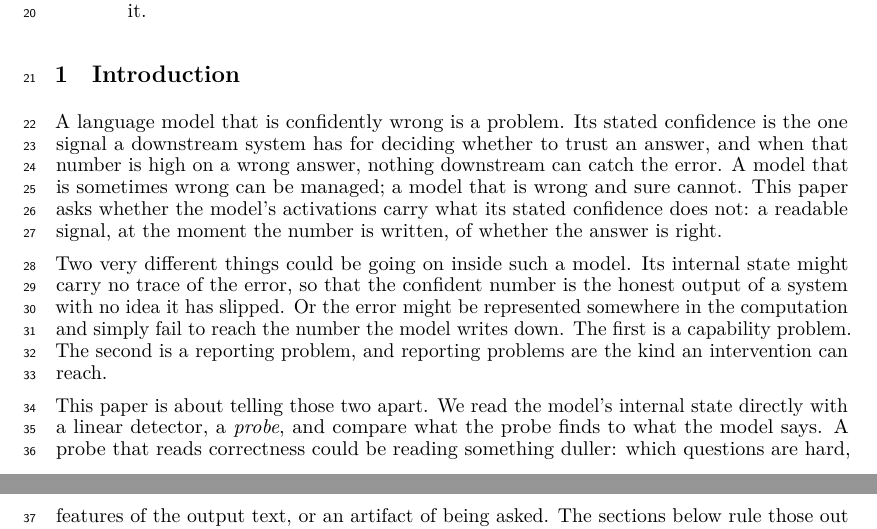
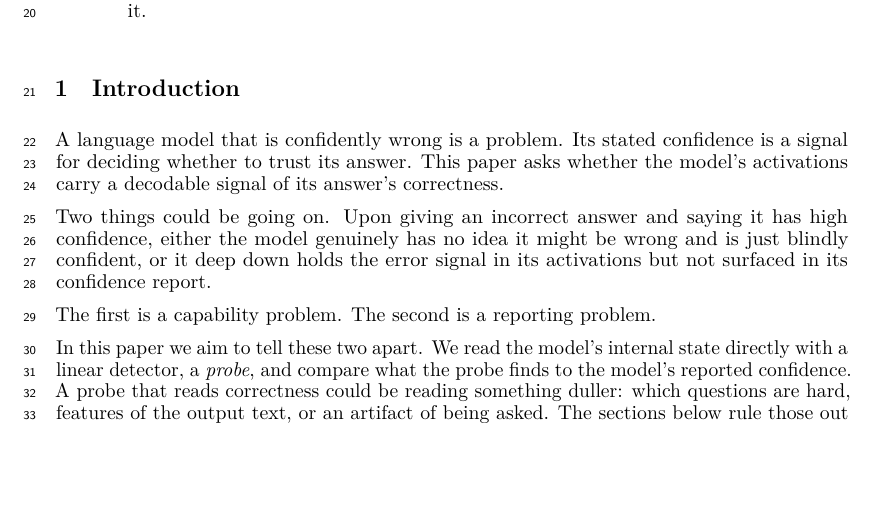
Before and after one commit to RenaissancePhilanthropy/geometry-diagram-generator, a LaTeX paper (paper/workshop_readable.tex): two parts of pages 1 and 2 of 8 before the commit and part of page 1 of 8 after it, the two joined at a grey line, cut so that both start at the same text, the shorter picture padded with empty space. Compiled offline with LuaLaTeX.

Commit message:
paper: introduction in Mei's words, applied from INTRO_DRAFT.md
Six paragraphs. The opener is the problem and the question, nothing else; the
two hypotheses are set out plainly and split into a two-line beat ("The first
is a capability problem. The second is a reporting problem."); setup, method,
and roadmap share one paragraph.

Three fixes Mei took the points on: the "self-aware signal to know" sentence is
out, since it contradicted the no-awareness disclaimer three paragraphs later
and restated the sentence before it; "an incorrect answer"; "not surfaced in
its confidence report". Also "a decodable signal of its answer's correctness".

Co-Authored-By: Claude Fable 5.1 <noreply@anthropic.com>

```diff
--- a/paper/workshop_readable.tex
+++ b/paper/workshop_readable.tex
@@ -41,18 +41,17 @@ Models carry more about their own errors than they report, and on at least one m
 \label{sec:intro}
 
 A language model that is confidently wrong is a problem.
-Its stated confidence is the one signal a downstream system has for deciding whether to trust an answer, and when that number is high on a wrong answer, nothing downstream can catch the error.
-A model that is sometimes wrong can be managed; a model that is wrong and sure cannot.
-This paper asks whether the model's activations carry what its stated confidence does not: a readable signal, at the moment the number is written, of whether the answer is right.
+Its stated confidence is a signal for deciding whether to trust its answer.
+This paper asks whether the model's activations carry a decodable signal of its answer's correctness.
 
-Two very different things could be going on inside such a model.
-Its internal state might carry no trace of the error, so that the confident number is the honest output of a system with no idea it has slipped.
-Or the error might be represented somewhere in the computation and simply fail to reach the number the model writes down.
+Two things could be going on.
+Upon giving an incorrect answer and saying it has high confidence, either the model genuinely has no idea it might be wrong and is just blindly confident, or it deep down holds the error signal in its activations but not surfaced in its confidence report.
+
 The first is a capability problem.
-The second is a reporting problem, and reporting problems are the kind an intervention can reach.
+The second is a reporting problem.
 
-This paper is about telling those two apart.
-We read the model's internal state directly with a linear detector, a \emph{probe}, and compare what the probe finds to what the model says.
+In this paper we aim to tell these two apart.
+We read the model's internal state directly with a linear detector, a \emph{probe}, and compare what the probe finds to the model's reported confidence.
 A probe that reads correctness could be reading something duller: which questions are hard, features of the output text, or an artifact of being asked.
 The sections below rule those out in turn, then ask whether the report depends on the signal at all.
 
```
Also changed, not shown: paper/INTRO_DRAFT.md (+2 -3 lines), paper/workshop_readable.pdf.
